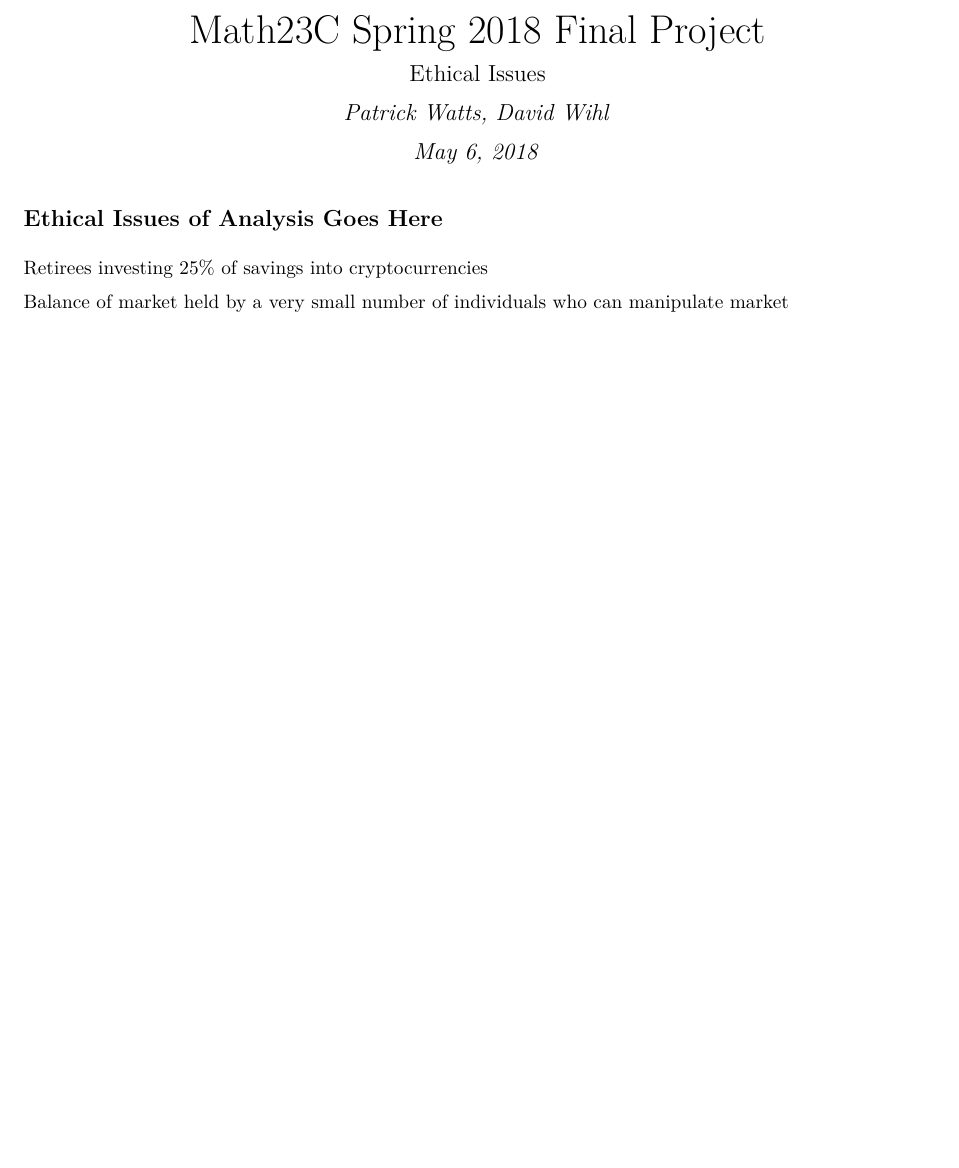
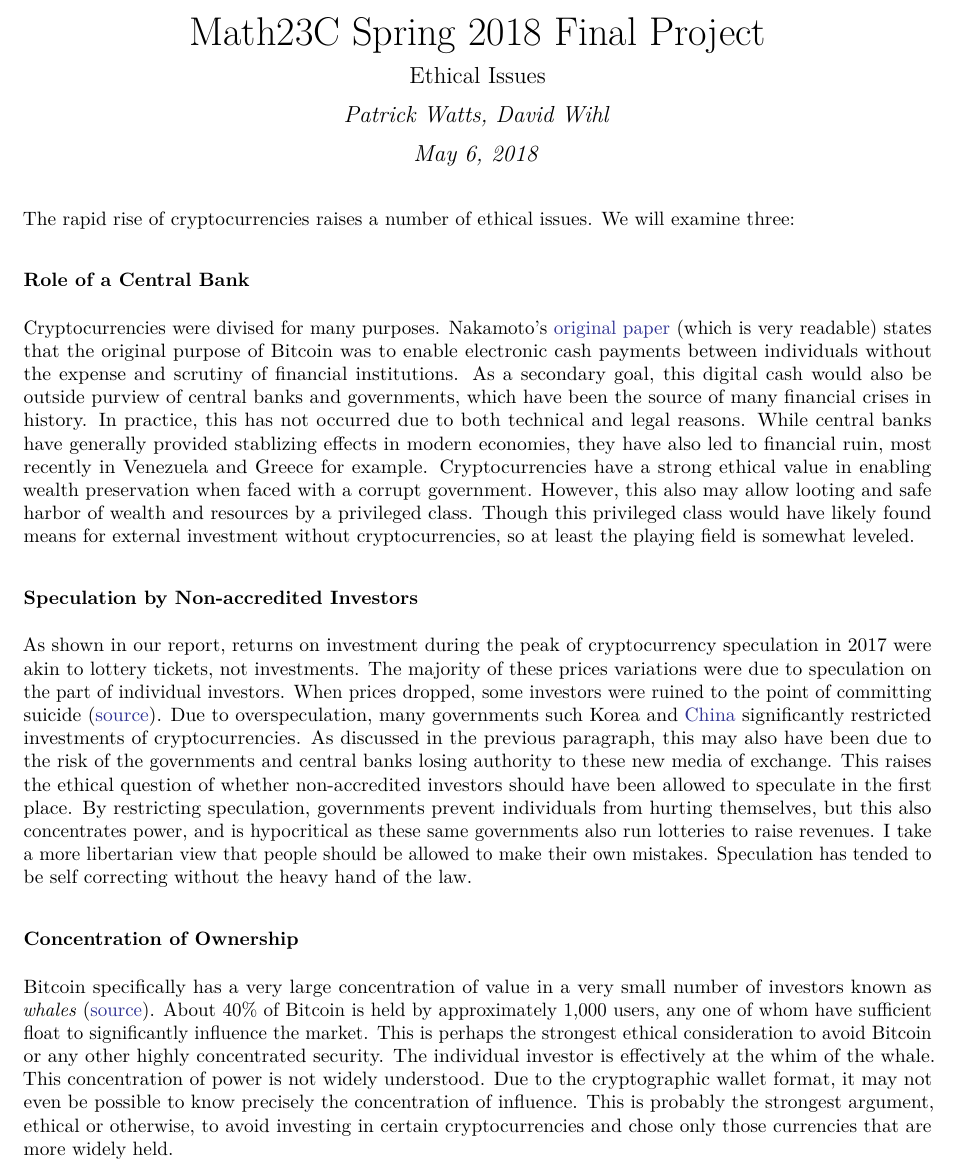
Before and after one commit to wihl/math23c-project, an R Markdown document (ethicalIssues.Rmd): part of the page, cut so that both start at the same text, the shorter picture padded with empty space. The pictures show the output file ethicalIssues.pdf that the author committed with the source.

Commit message:
ethical issues done

```diff
--- a/ethicalIssues.Rmd
+++ b/ethicalIssues.Rmd
@@ -7,7 +8,29 @@ output: pdf_document
 ---
 
-## Ethical Issues of Analysis Goes Here
+The rapid rise of cryptocurrencies raises a number of ethical issues. We will examine three:
 
-Retirees investing 25% of savings into cryptocurrencies
+### Role of a Central Bank
 
-Balance of market held by a very small number of individuals who can manipulate market
+Cryptocurrencies were divised for many purposes. Nakamoto's [original paper](https://bitcoin.org/bitcoin.pdf) (which is very readable) states that the original purpose of
+Bitcoin was to enable electronic cash payments between individuals without the expense and scrutiny of financial institutions. As a secondary goal, this digital cash would also be outside purview of
+central banks and governments, which have been the source of many financial crises in history. In practice, this has not occurred due to both technical and legal reasons. While central banks have
+generally provided stablizing effects in modern economies, they have also led to financial ruin,
+most recently in Venezuela and Greece for example. Cryptocurrencies have a strong ethical value
+in enabling wealth preservation when faced with a corrupt government. However, this also may allow
+looting and safe harbor of wealth and resources by a privileged class. Though this privileged class would have likely found means for external investment without cryptocurrencies, so at least the playing field is somewhat leveled.
+
+### Speculation by Non-accredited Investors
+
+As shown in our report, returns on investment during the peak of cryptocurrency speculation in 2017 were akin to lottery tickets, not investments. The majority of these prices variations were due to speculation
+on the part of individual investors. When prices dropped, some investors were ruined to the point
+of committing suicide ([source](https://www.wsj.com/articles/bitcoin-plunges-more-than-25-in-four-days-1510560354)). Due to overspeculation, many governments such Korea and [China](https://www.wsj.com/articles/have-bitcoin-cant-travel-crackdown-grounds-china-cryptocurrency-executives-1505976459) significantly restricted investments of cryptocurrencies. As discussed in the previous paragraph, this may also have been due to the risk of the governments and central banks losing authority to these new media of exchange. This raises the ethical question of whether non-accredited investors should have been allowed to speculate in the first place. By restricting speculation, governments
+prevent individuals from hurting themselves, but this also concentrates power, and is hypocritical
+as these same governments also run lotteries to raise revenues. I take a more libertarian view that
+people should be allowed to make their own mistakes. Speculation has tended to be self correcting without
+the heavy hand of the law.
+
+### Concentration of Ownership
+
+Bitcoin specifically has a very large concentration of value in a very small number of investors known
+as *whales* ([source](https://www.bloomberg.com/news/articles/2017-12-08/the-bitcoin-whales-1-000-people-who-own-40-percent-of-the-market)). About 40% of Bitcoin is held by approximately 1,000 users, any
+one of whom have sufficient float to significantly influence the market. This is perhaps the strongest ethical consideration to avoid Bitcoin or any other highly concentrated security. The individual investor is effectively at the whim of the whale. This concentration of power is not widely understood. Due to the cryptographic wallet format, it may not even be possible to know precisely the concentration of influence. This is probably the strongest argument, ethical or otherwise, to avoid investing in certain cryptocurrencies and chose only those currencies that are more widely held.
```
Also changed, not shown: writeup2.Rmd (+12 -2 lines), ethicalIssues.pdf, ethicalIssues.Rmd (1 more changed lines).
